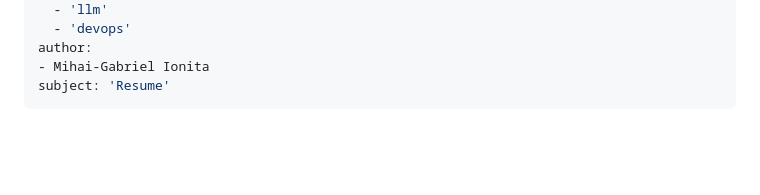
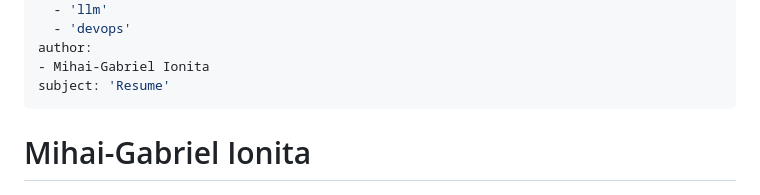
Before and after one commit to mionita1980/mionita1980.github.io, a Markdown page: index.md, the part around the change. Rendered like a GitHub page; blank space fills up the shorter version.

Commit message:
Add profile section to index.md

```diff
--- a/index.md
+++ b/index.md
@@ -25,6 +25,7 @@ author:
 - Mihai-Gabriel Ionita
 subject: 'Resume'
 ---
+# Mihai-Gabriel Ionita
 
 ![](./profile-small.jpg "Profile picture")
 
```
